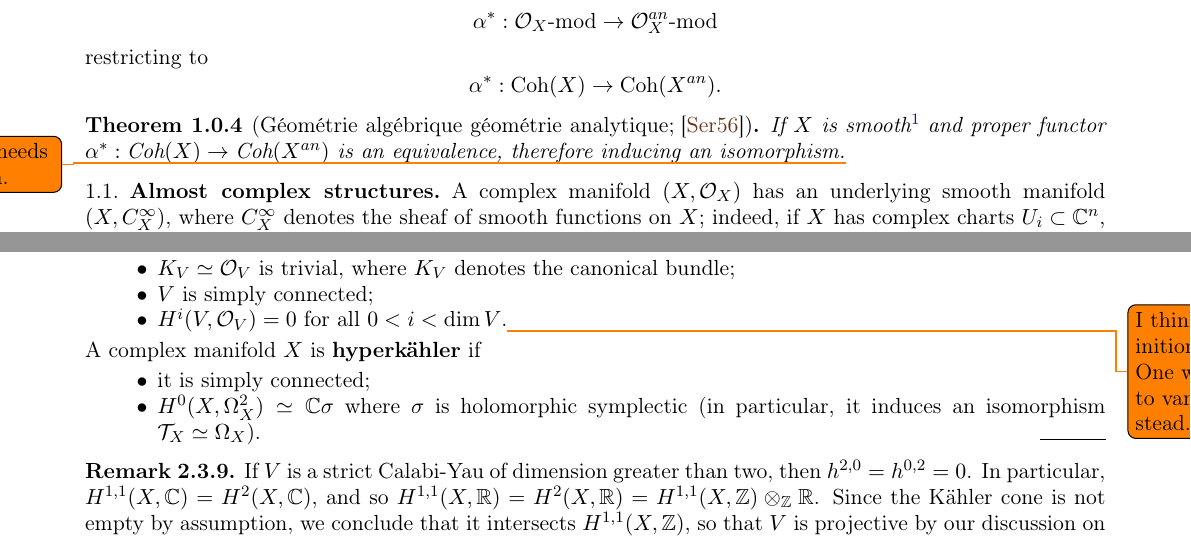
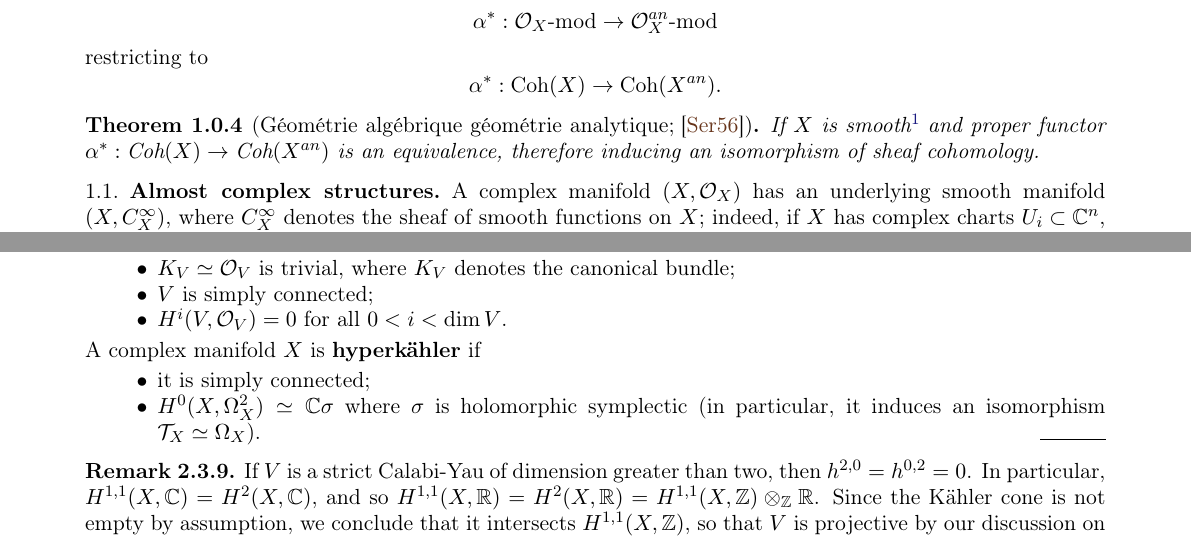
Before and after one commit to maxbrais/Hyperkahler-Manifolds, a LaTeX paper (main.tex, which reads lec1.tex, lec2.tex, preamble.tex): two parts of pages 2 and 9 of 10, joined at a grey line, cut so that both start at the same text. Compiled offline with pdfLaTeX.

Commit message:
Corrections

```diff
--- a/lec1.tex
+++ b/lec1.tex
@@ -32,7 +32,7 @@ restricting to
 \alpha^*:\text{Coh}(X)\to \text{Coh}(X^{an}).
 \]
 \begin{theorem}[Géométrie algébrique géométrie analytique;\;\cite{Serre1956}]
-	If $X$ is smooth\footnote{This can be dropped by considering complex analytic spaces (rather than manifolds).} and proper functor $\alpha^*:\text{Coh}(X)\to\text{Coh}(X^{an})$ is an equivalence, therefore inducing an isomorphism.\todo{Statement needs clarification.}
+	If $X$ is smooth\footnote{This can be dropped by considering complex analytic spaces (rather than manifolds).} and proper functor $\alpha^*:\text{Coh}(X)\to\text{Coh}(X^{an})$ is an equivalence, therefore inducing an isomorphism of sheaf cohomology.
 \end{theorem}
 \subsection{Almost complex structures}
 A complex manifold $(X,\cO_X)$ has an underlying smooth manifold $(X, C^\infty_X)$, where $C^\infty_X$ denotes the sheaf of smooth functions on $X$; indeed, if $X$ has complex charts $U_i\subset \C^n$, the transitions are holomorphic, hence $C^\infty$.
--- a/lec2.tex
+++ b/lec2.tex
@@ -204,7 +204,7 @@ We now define the terms.
 	\begin{itemize}
 		\item $K_V\simeq \cO_V$ is trivial, where $K_V$ denotes the canonical bundle;
 		\item $V$ is simply connected;
-		\item $H^i(V,\cO_V)=0$ for all $0<i<\dim V$.\todo{I think this definition is wrong. One wants $h^{i,0}$ to vanish instead.}
+		\item $H^i(V,\cO_V)=0$ for all $0<i<\dim V$.
 	\end{itemize}
 	A complex manifold $X$ is \tbf{hyperkähler} if
 	\begin{itemize}
--- a/preamble.tex
+++ b/preamble.tex
@@ -436,7 +436,8 @@
 %%%%%%%%%%%%%%%%%%%%%%%%%%%%%
 
 \title{Hyperkähler manifolds}
-\author{Notes taken by Maxim Jean-Louis Brais}
+\author{Notes taken by Maxim Jean-Louis Brais\\ \\
+\tiny{With the collaboration of Tudor Sarde}}
 \date{\today}
 
 %%%%%%%%%%%%%%%%%%%%%%%%%%%%%%%%%%%%%%%%%%%%
```
Also changed, not shown: main.pdf, lec2.tex (2 more changed lines).
